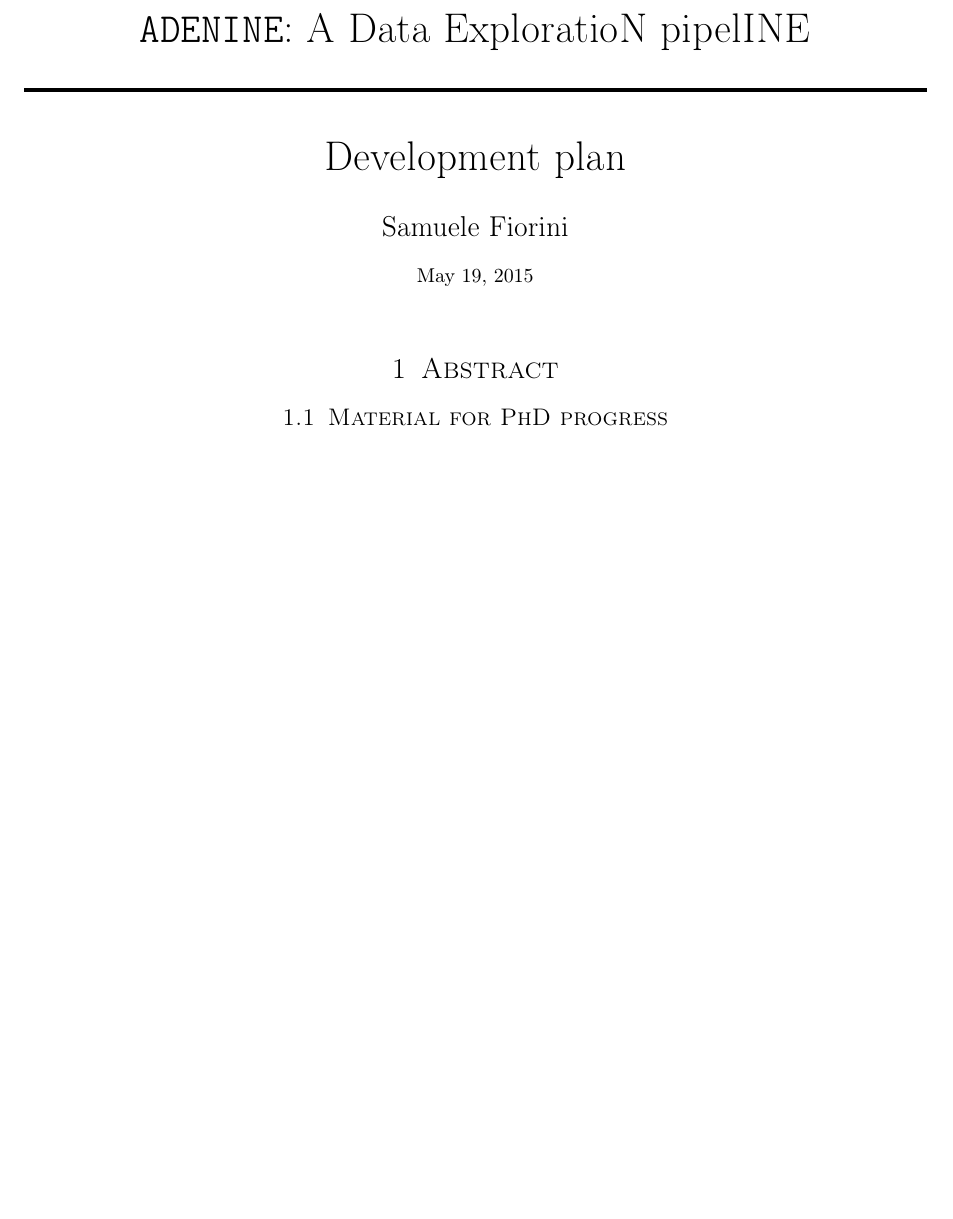
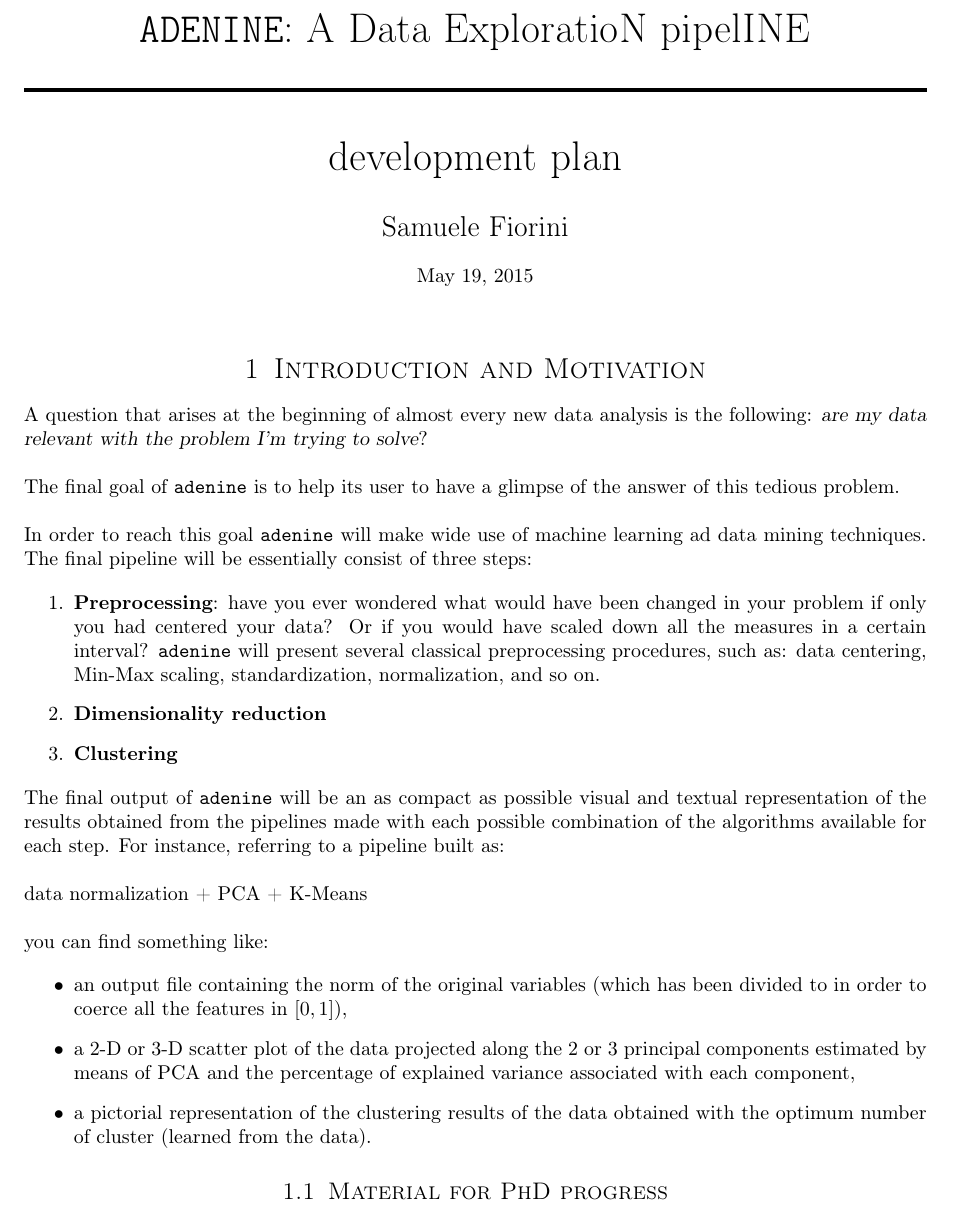
Before and after one commit to slipguru/adenine, a LaTeX document (devPlan/plan.tex): part of the page before the commit and part of page 1 of 2 after it, cut so that both start at the same text, the shorter picture padded with empty space. The pictures show the PDF file devPlan/plan.pdf that the author committed with the source.

Commit message:
added main goal and examples

```diff
--- a/devPlan/plan.tex
+++ b/devPlan/plan.tex
@@ -55,9 +55,52 @@ Development plan \\ % The assignment title
 %	PROBLEM 1
 %----------------------------------------------------------------------------------------
 
-\section{Abstract}
+\section{Introduction and Motivation}
 
+A question that arises at the beginning of almost every new data analysis is
+the following:  {\sl are my data relevant with the problem I'm trying to
+solve}? \\
 
+The final goal of \adenine is to help its user to have a glimpse of the answer of
+this tedious problem. \\
+
+In order to reach this goal \adenine will make wide use of machine learning ad
+data mining techniques. The final pipeline will be essentially consist of three steps:
+
+\begin{enumerate}
+
+	\item {\bf Preprocessing}: have you ever wondered what would have been changed in
+	your problem if only you had centered your data? Or if you would have scaled down all the
+	measures in a certain interval? \adenine will present several classical preprocessing
+	procedures, such as: data centering, Min-Max scaling, standardization, normalization, and so on.
+
+	\item {\bf Dimensionality reduction}
+
+	\item {\bf Clustering}
+
+\end{enumerate}
+
+The final output of \adenine will be an as compact as possible visual and textual representation of
+the results obtained from the pipelines made with each possible combination of the algorithms
+available for each step. For instance, referring to a pipeline built as: \\
+
+data normalization  + PCA + K-Means \\
+
+you can find something like:
+
+\begin{itemize}
+
+	\item an output file containing the norm of the original variables (which has
+	been divided to in order to coerce all the features in $[0,1]$),
+
+	\item a 2-D or 3-D scatter plot of the data projected along the 2 or 3 principal components
+	estimated by means of PCA and the percentage of explained variance associated
+	with each component,
+
+	\item a pictorial representation of the clustering results of the data
+	obtained with the optimum number of cluster (learned from the data).
+
+\end{itemize}
 
 \subsection{Material for PhD progress}
 
```
Also changed, not shown: devPlan/plan.pdf, devPlan/plan.tex (2 more changed lines).
